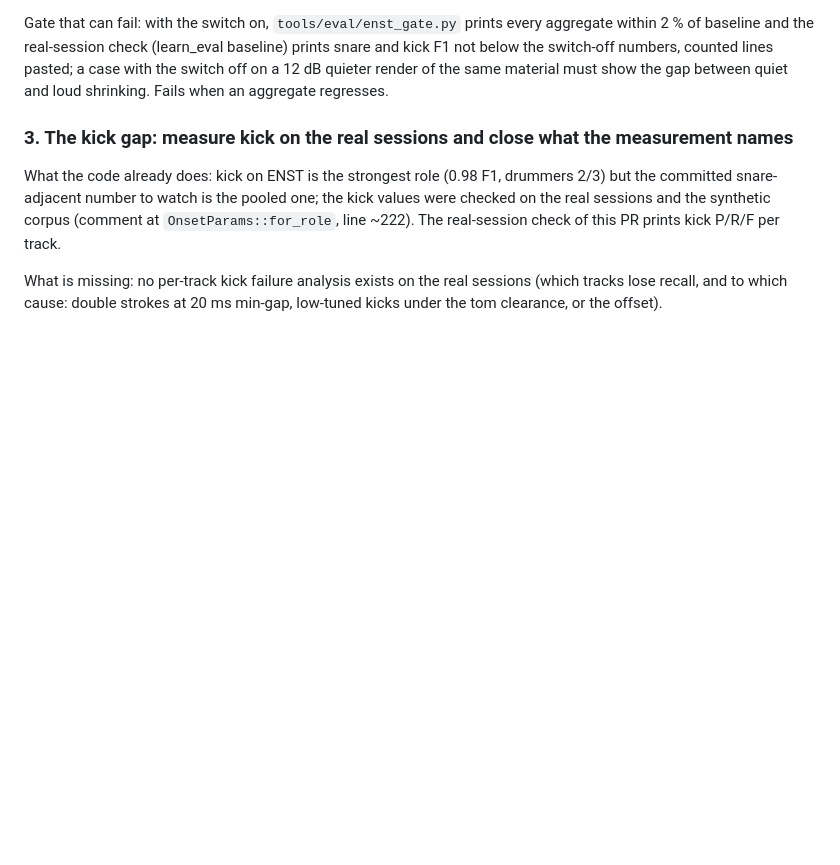
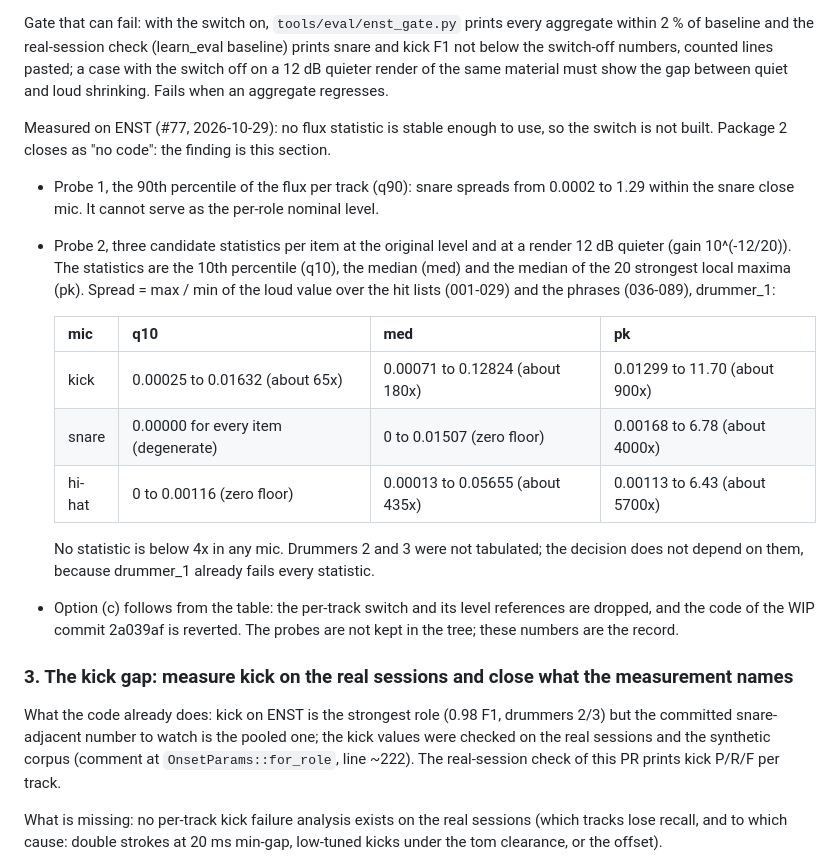
Before and after one commit to Cherry-Blossom-Valley/drumspike, a Markdown page: docs/review/detector-plan.md, the part around the change. Rendered like a GitHub page; blank space fills up the shorter version.

Commit message:
#77 package 2: no per-track self-calibration, the ENST finding goes to the plan (#87)
* WIP #77: per-track self-calibration switch (default off) and ENST q90 probe

The self-calibration scale (self_cal_scale) multiplies the flux threshold and is
behind a switch that defaults to off. Nominal per-role flux levels are still
placeholders (1.0) until the probe measures them; not final.

Co-Authored-By: Claude Haiku 5.5 <noreply@anthropic.com>

* #77 package 2: no per-track self-calibration, the ENST finding goes to the plan

No flux statistic is stable within a close mic on ENST: every candidate spreads far more
than 4x across the hit lists and phrases, so the switch is not built. Revert the WIP
switch commit 2a039af and record both probe tables in docs/review/detector-plan.md
under package 2.

Co-Authored-By: Claude Haiku 5.5 <noreply@anthropic.com>

---------

Co-authored-by: wfrank-crew <343487274+wfrank-crew@users.noreply.github.com>
Co-authored-by: Claude Haiku 5.5 <noreply@anthropic.com>

```diff
--- a/docs/review/detector-plan.md
+++ b/docs/review/detector-plan.md
@@ -97,6 +97,28 @@ aggregate within 2 % of baseline and the real-session check (learn_eval baseline
 prints snare and kick F1 not below the switch-off numbers, counted lines pasted; a
 case with the switch off on a 12 dB quieter render of the same material must show the
 gap between quiet and loud shrinking. Fails when an aggregate regresses.
+
+Measured on ENST (#77, 2026-10-29): no flux statistic is stable enough to use, so the
+switch is not built. Package 2 closes as "no code": the finding is this section.
+
+- Probe 1, the 90th percentile of the flux per track (q90): snare spreads from 0.0002 to
+  1.29 within the snare close mic. It cannot serve as the per-role nominal level.
+- Probe 2, three candidate statistics per item at the original level and at a render
+  12 dB quieter (gain 10^(-12/20)). The statistics are the 10th percentile (q10), the
+  median (med) and the median of the 20 strongest local maxima (pk). Spread = max / min
+  of the loud value over the hit lists (001-029) and the phrases (036-089), drummer_1:
+
+  | mic | q10 | med | pk |
+  |---|---|---|---|
+  | kick | 0.00025 to 0.01632 (about 65x) | 0.00071 to 0.12824 (about 180x) | 0.01299 to 11.70 (about 900x) |
+  | snare | 0.00000 for every item (degenerate) | 0 to 0.01507 (zero floor) | 0.00168 to 6.78 (about 4000x) |
+  | hi-hat | 0 to 0.00116 (zero floor) | 0.00013 to 0.05655 (about 435x) | 0.00113 to 6.43 (about 5700x) |
+
+  No statistic is below 4x in any mic. Drummers 2 and 3 were not tabulated; the
+  decision does not depend on them, because drummer_1 already fails every statistic.
+- Option (c) follows from the table: the per-track switch and its level references are
+  dropped, and the code of the WIP commit 2a039af is reverted. The probes are not kept in
+  the tree; these numbers are the record.
 
 ### 3. The kick gap: measure kick on the real sessions and close what the measurement names
 
```
